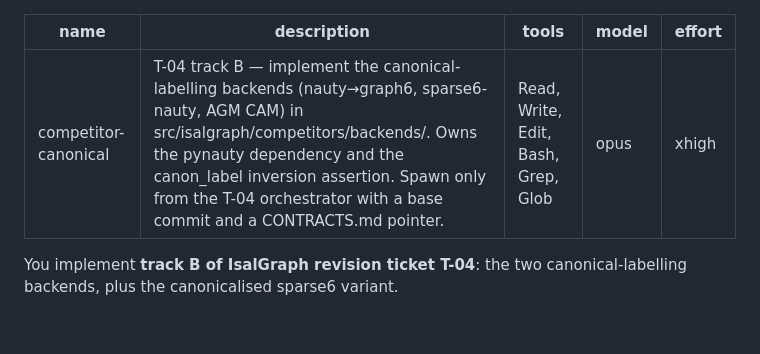
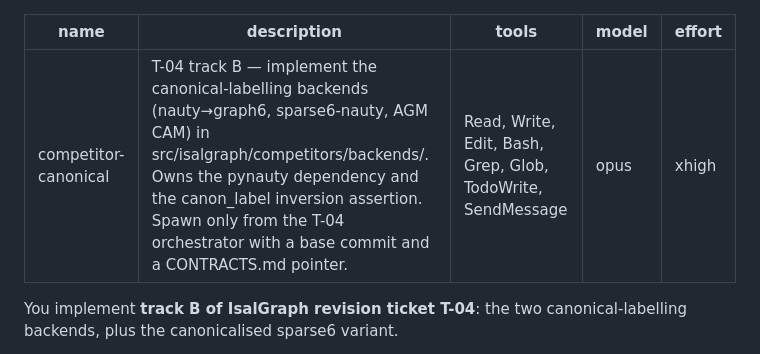
Before and after one commit to MarioPasc/IsalGraph, a Markdown page: .claude/agents/competitor-canonical.md, the part around the change. GitHub-like rendering; blank space fills up the shorter version.

```diff
--- a/.claude/agents/competitor-canonical.md
+++ b/.claude/agents/competitor-canonical.md
@@ -1,7 +1,7 @@
 ---
 name: competitor-canonical
 description: T-04 track B — implement the canonical-labelling backends (nauty→graph6, sparse6-nauty, AGM CAM) in src/isalgraph/competitors/backends/. Owns the pynauty dependency and the canon_label inversion assertion. Spawn only from the T-04 orchestrator with a base commit and a CONTRACTS.md pointer.
-tools: Read, Write, Edit, Bash, Grep, Glob
+tools: Read, Write, Edit, Bash, Grep, Glob, TodoWrite, SendMessage
 model: opus
 effort: xhigh
 ---
```
Also changed, not shown: .claude/agents/competitor-mining.md (+1 -1 lines), .claude/agents/competitor-serial.md (+1 -1 lines).
